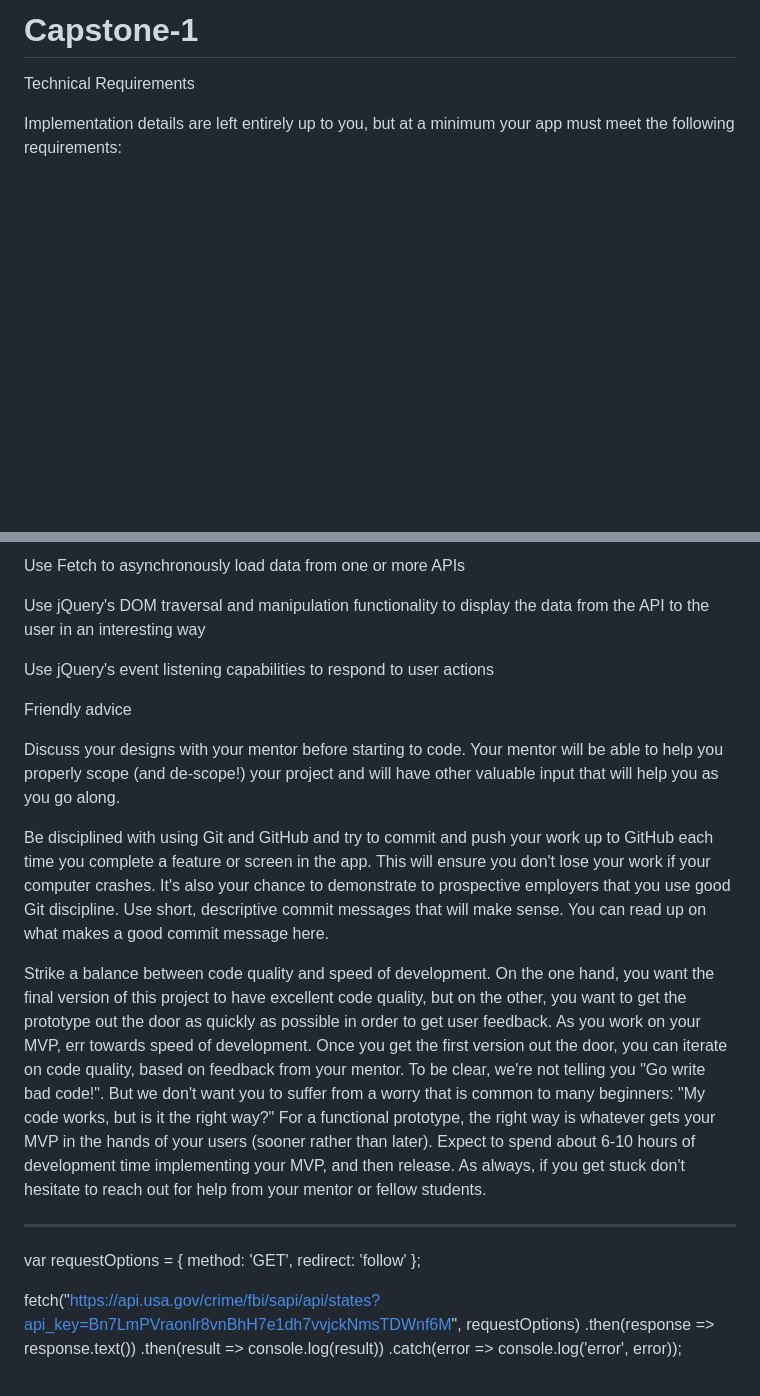
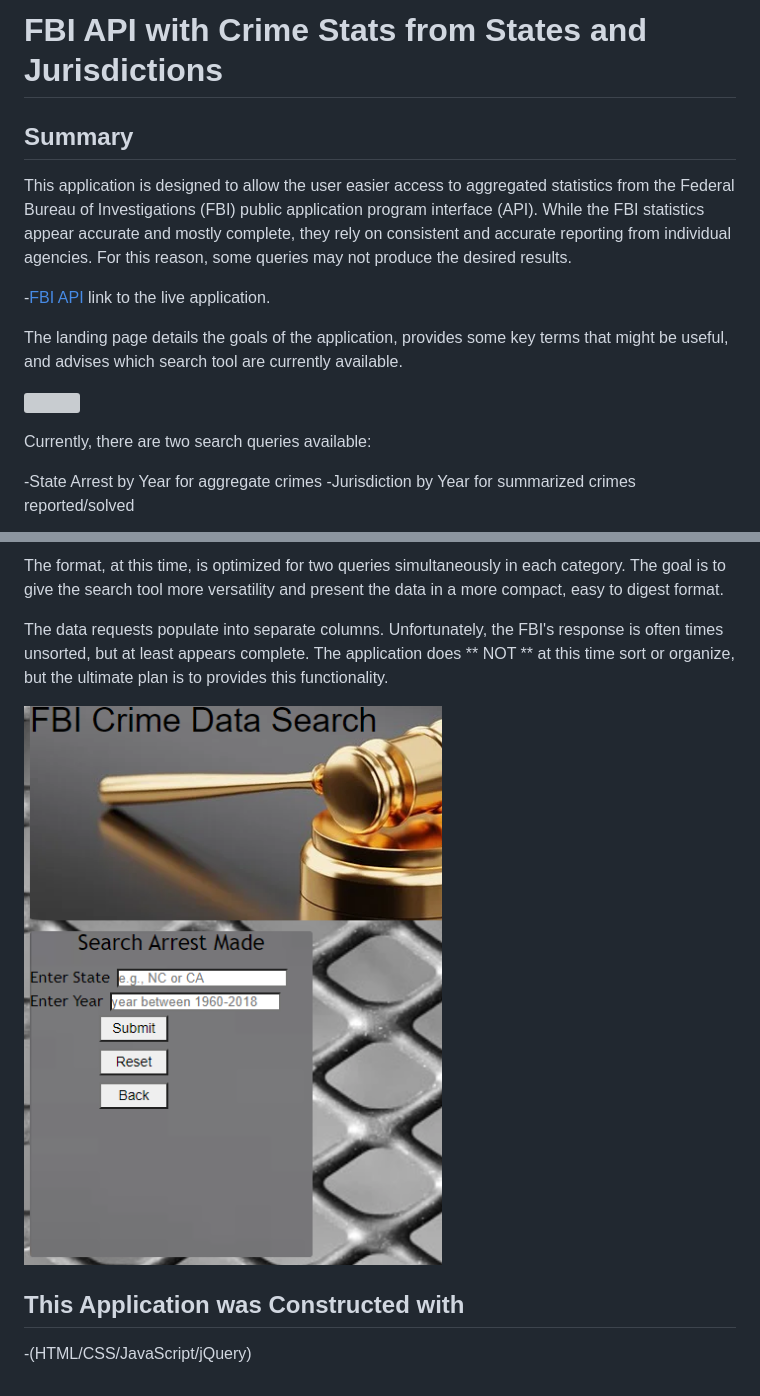
Before and after one commit to mqqk/Capstone-1, a Markdown page: ReadMe.md, 2 parts joined by grey strips. Drawn GitHub-style; pictures changed too: assets/images/searchTool.png (added); blank space fills up the shorter version; grey boxes are pictures that could not be loaded.

Commit message:
updated ReadMe for review

```diff
--- a/ReadMe.md
+++ b/ReadMe.md
@@ -1,7 +1,18 @@
-# Capstone-1
+# **FBI API with Crime Stats from States and Jurisdictions** #
+
+## Summary ##
+
+This application is designed to allow the user easier access to aggregated statistics from the Federal Bureau of Investigations (FBI) public application program interface (API). While the FBI statistics appear accurate and mostly complete, they rely on consistent and accurate reporting from individual agencies. For this reason, some queries may not produce the desired results.
+
+-<a href="https://mqqk.github.io/FBI-Crime-API/">FBI API</a> link to the live application.
+
+The landing page details the goals of the application, provides some key terms that might be useful, and advises which search tool are currently available.
+
+<img src="assets/images/indexHtmlSnap.png" ></img>
 
 
-Technical Requirements
+Currently, there are two search queries available:
 
-Implementation details are left entirely up to you, but at a minimum your app must meet the following requirements:
+-State Arrest by Year for aggregate crimes
+-Jurisdiction by Year for summarized crimes reported/solved
 
@@ -8,29 +20,10 @@ Implementation details are left entirely up to you, but at a minimum your app mu
 
-Use Fetch to asynchronously load data from one or more APIs
+The format, at this time, is optimized for two queries simultaneously in each category. The goal is to give the search tool more versatility and present the data in a more compact, easy to digest format.
 
-Use jQuery's DOM traversal and manipulation functionality to display the data from the API to the user in an interesting way
+The data requests populate into separate columns. Unfortunately, the FBI's response is often times unsorted, but at least appears complete. The application does ** NOT ** at this time sort or organize, but the ultimate plan is to provides this functionality.
 
-Use jQuery's event listening capabilities to respond to user actions
+<img src="assets/images/searchTool.png"></img>
 
+## This Application was Constructed with ##
 
-Friendly advice
-
-Discuss your designs with your mentor before starting to code. Your mentor will be able to help you properly scope (and de-scope!) your project and will have other valuable input that will help you as you go along.
-
-Be disciplined with using Git and GitHub and try to commit and push your work up to GitHub each time you complete a feature or screen in the app. This will ensure you don't lose your work if your computer crashes. It's also your chance to demonstrate to prospective employers that you use good Git discipline. Use short, descriptive commit messages that will make sense. You can read up on what makes a good commit message here.
-
-Strike a balance between code quality and speed of development. On the one hand, you want the final version of this project to have excellent code quality, but on the other, you want to get the prototype out the door as quickly as possible in order to get user feedback. As you work on your MVP, err towards speed of development. Once you get the first version out the door, you can iterate on code quality, based on feedback from your mentor. To be clear, we're not telling you "Go write bad code!". But we don't want you to suffer from a worry that is common to many beginners: "My code works, but is it the right way?" For a functional prototype, the right way is whatever gets your MVP in the hands of your users (sooner rather than later). Expect to spend about 6-10 hours of development time implementing your MVP, and then release. As always, if you get stuck don't hesitate to reach out for help from your mentor or fellow students.
-
-
-
------------------------------
-
-var requestOptions = {
-  method: 'GET',
-  redirect: 'follow'
-};
-
-fetch("https://api.usa.gov/crime/fbi/sapi/api/states?api_key=Bn7LmPVraonlr8vnBhH7e1dh7vvjckNmsTDWnf6M", requestOptions)
-  .then(response => response.text())
-  .then(result => console.log(result))
-  .catch(error => console.log('error', error));
+-(HTML/CSS/JavaScript/jQuery)
```
Also changed, not shown: other parts of ReadMe.md (+1 -0 lines), assets/images/searchHtml.png (added), 1 other file.
